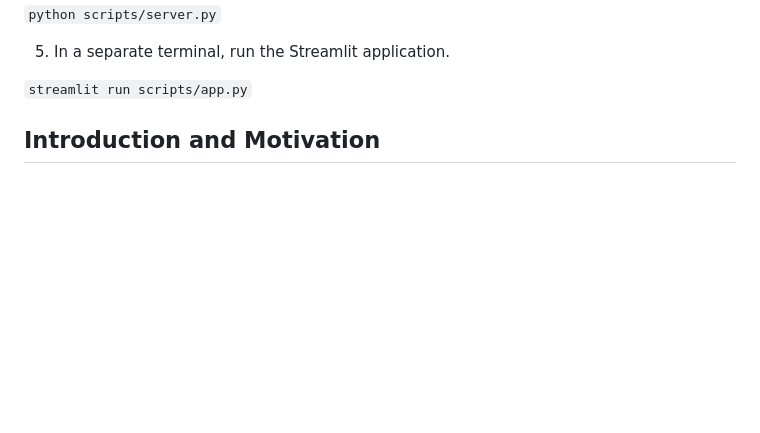
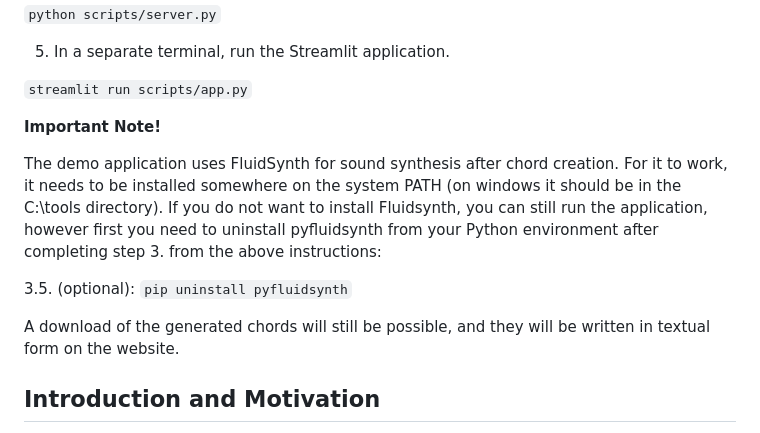
Before and after one commit to Jan-Celin/music-harmonization, a Markdown page: README.md, the part around the change. Rendered like a GitHub page; blank space fills up the shorter version.

Commit message:
Add additional instructions to README.md

```diff
--- a/README.md
+++ b/README.md
@@ -29,6 +29,15 @@ To use the application, follow these steps:
 5. In a separate terminal, run the Streamlit application.
 
 `streamlit run scripts/app.py`
+
+
+**Important Note!**
+
+The demo application uses FluidSynth for sound synthesis after chord creation. For it to work, it needs to be installed somewhere on the system PATH (on windows it should be in the C:\tools directory). If you do not want to install Fluidsynth, you can still run the application, however first you need to uninstall pyfluidsynth from your Python environment after completing step 3. from the above instructions:
+
+3.5. (optional): `pip uninstall pyfluidsynth`
+
+A download of the generated chords will still be possible, and they will be written in textual form on the website.
 
 
 ## Introduction and Motivation
```
